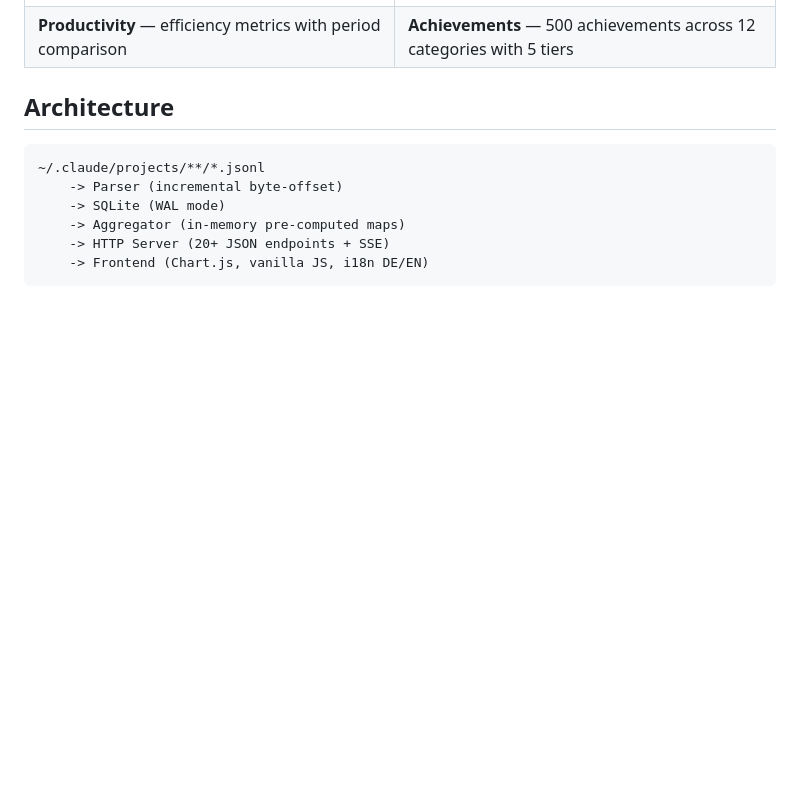
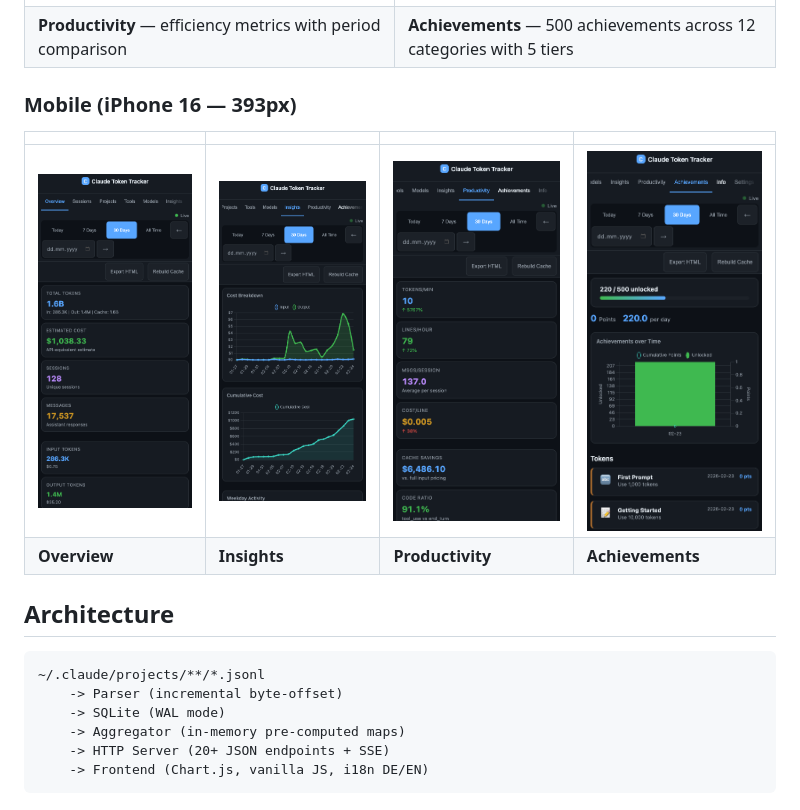
Before and after one commit to pepperonas/claude-token-tracker, a Markdown page: README.md, the part around the change. GitHub-like rendering; pictures changed too: public/screenshots/mobile-achievements.png (added), public/screenshots/mobile-insights.png (added), public/screenshots/mobile-overview.png (added); blank space fills up the shorter version.

````diff
--- a/README.md
+++ b/README.md
@@ -68,6 +68,13 @@ Open [http://localhost:5010](http://localhost:5010)
 | ![Productivity](public/screenshots/07-productivity.png) | ![Achievements](public/screenshots/08-achievements.png) |
 | **Productivity** — efficiency metrics with period comparison | **Achievements** — 500 achievements across 12 categories with 5 tiers |
 
+### Mobile (iPhone 16 — 393px)
+
+| | | | |
+|---|---|---|---|
+| ![Overview](public/screenshots/mobile-overview.png) | ![Insights](public/screenshots/mobile-insights.png) | ![Productivity](public/screenshots/mobile-productivity.png) | ![Achievements](public/screenshots/mobile-achievements.png) |
+| **Overview** | **Insights** | **Productivity** | **Achievements** |
+
 ## Architecture
 
 ```
````
Also changed, not shown: README_DE.md (+7 -0 lines), README_EN.md (+7 -0 lines).
